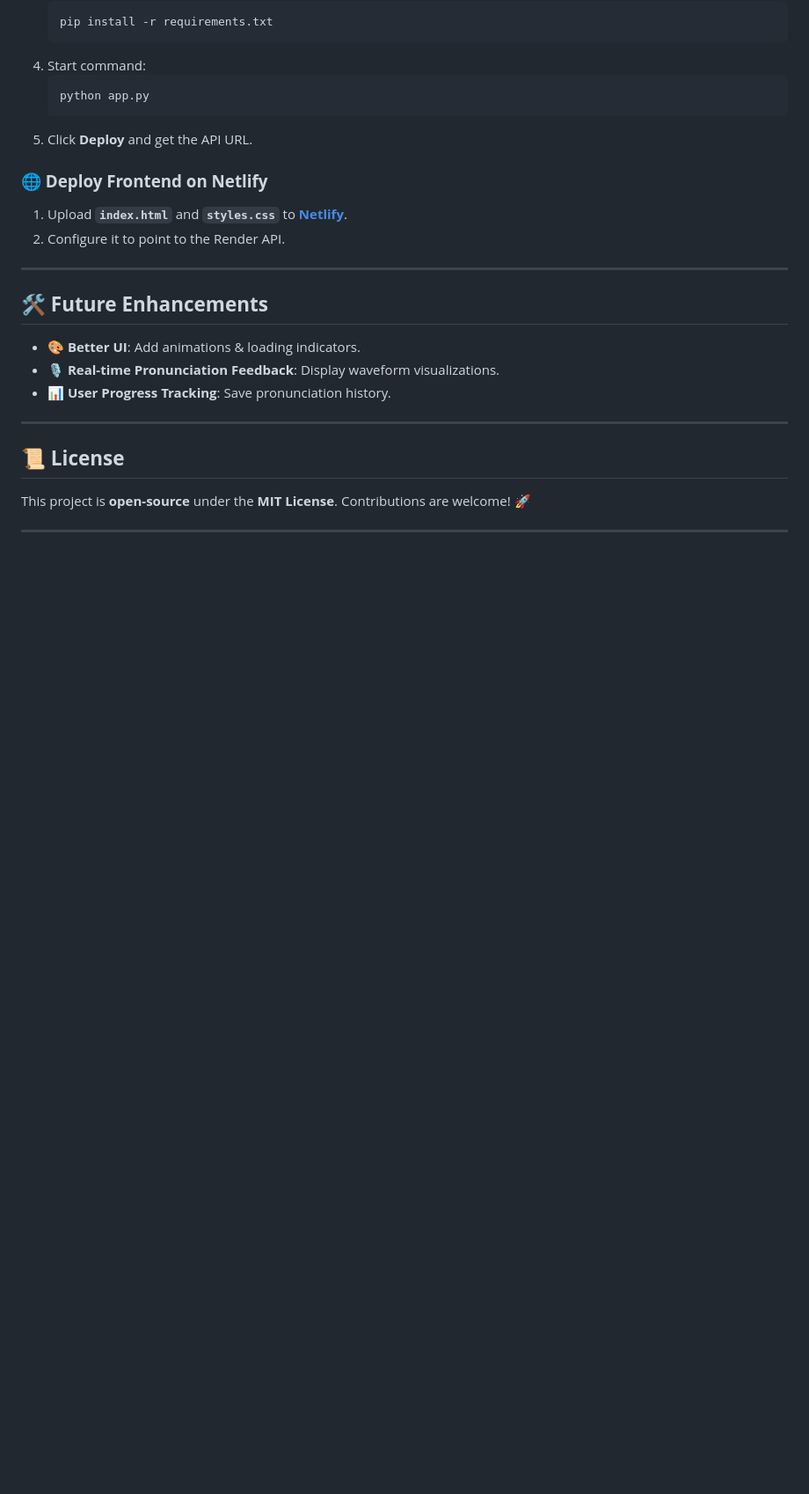
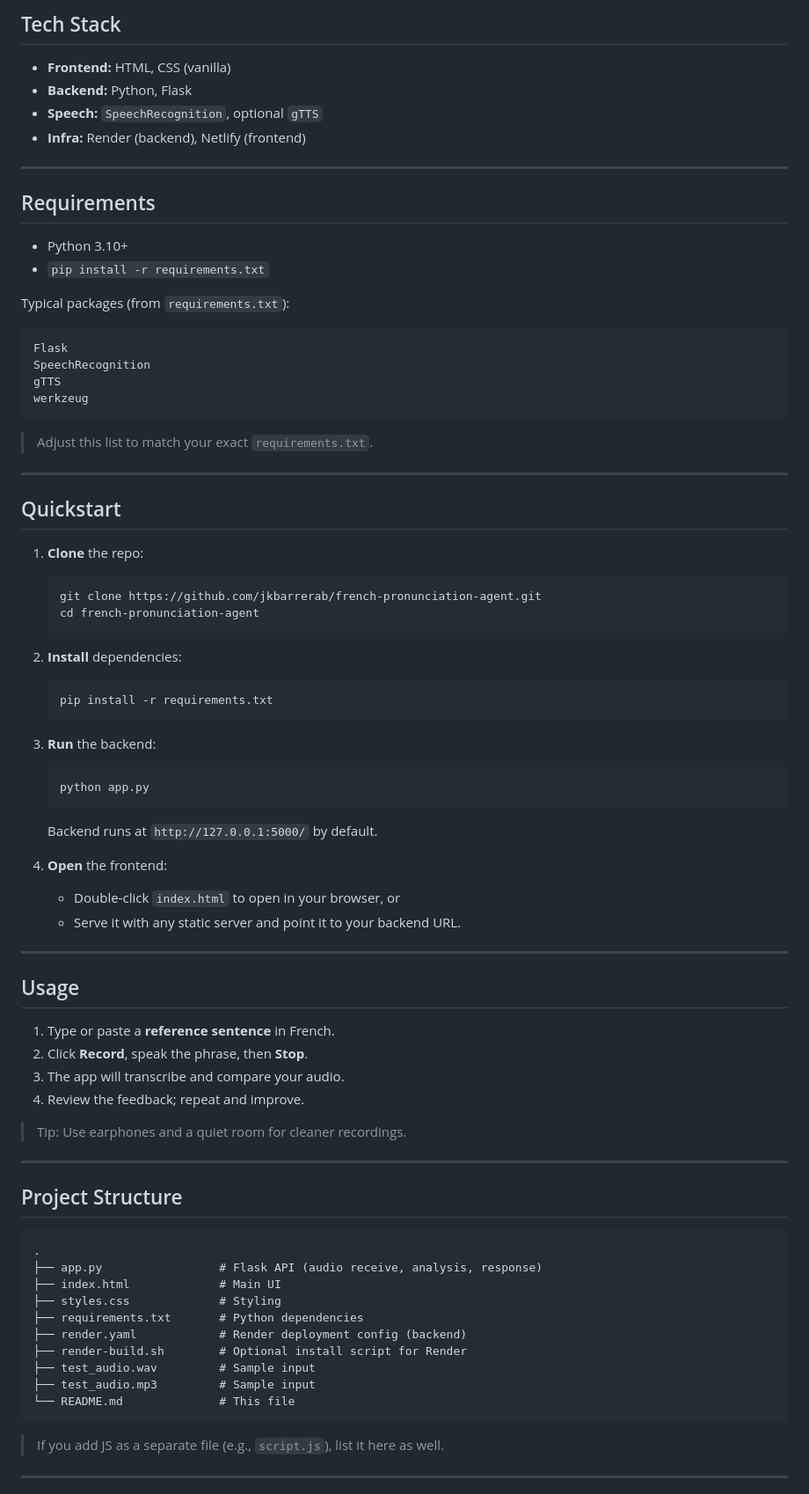
Before and after one commit to jkbarrerab/french-pronunciation-agent, a Markdown page: README.md, the part around the change printed below. Shown: that part at 88% size. Drawn GitHub-style; blank space fills up the shorter version.

````diff
--- a/README.md
+++ b/README.md
@@ -59,27 +80,74 @@ Simply open `index.html` in a browser.
+## Tech Stack
+- **Frontend:** HTML, CSS (vanilla)
+- **Backend:** Python, Flask
+- **Speech:** `SpeechRecognition`, optional `gTTS`
+- **Infra:** Render (backend), Netlify (frontend)
+
+---
+
+## Requirements
+- Python 3.10+
+- `pip install -r requirements.txt`
+
+Typical packages (from `requirements.txt`):
+```
+Flask
+SpeechRecognition
+gTTS
+werkzeug
+```
+> Adjust this list to match your exact `requirements.txt`.
+
+---
+
+## Quickstart
+1. **Clone** the repo:
+   ```bash
+   git clone https://github.com/jkbarrerab/french-pronunciation-agent.git
+   cd french-pronunciation-agent
+   ```
+
+2. **Install** dependencies:
    ```bash
    pip install -r requirements.txt
    ```
-4. Start command:
+
+3. **Run** the backend:
    ```bash
    python app.py
    ```
-5. Click **Deploy** and get the API URL.
+   Backend runs at `http://127.0.0.1:5000/` by default.
 
-### **🌐 Deploy Frontend on Netlify**
-1. Upload **`index.html`** and **`styles.css`** to **[Netlify](https://www.netlify.com/)**.
-2. Configure it to point to the Render API.
+4. **Open** the frontend:
+   - Double‑click `index.html` to open in your browser, or
+   - Serve it with any static server and point it to your backend URL.
 
 ---
 
-## **🛠 Future Enhancements**
-- 🎨 **Better UI**: Add animations & loading indicators.
-- 🎙 **Real-time Pronunciation Feedback**: Display waveform visualizations.
-- 📊 **User Progress Tracking**: Save pronunciation history.
+## Usage
+1. Type or paste a **reference sentence** in French.
+2. Click **Record**, speak the phrase, then **Stop**.
+3. The app will transcribe and compare your audio.
+4. Review the feedback; repeat and improve.
+
+> Tip: Use earphones and a quiet room for cleaner recordings.
 
 ---
 
-## **📜 License**
-This project is **open-source** under the **MIT License**. Contributions are welcome! 🚀
+## Project Structure
+```
+.
+├── app.py                 # Flask API (audio receive, analysis, response)
+├── index.html             # Main UI
+├── styles.css             # Styling
+├── requirements.txt       # Python dependencies
+├── render.yaml            # Render deployment config (backend)
+├── render-build.sh        # Optional install script for Render
+├── test_audio.wav         # Sample input
+├── test_audio.mp3         # Sample input
+└── README.md              # This file
+```
+> If you add JS as a separate file (e.g., `script.js`), list it here as well.
 
 ---
 
````
Also changed, not shown: other parts of README.md (+156 -50 lines).
